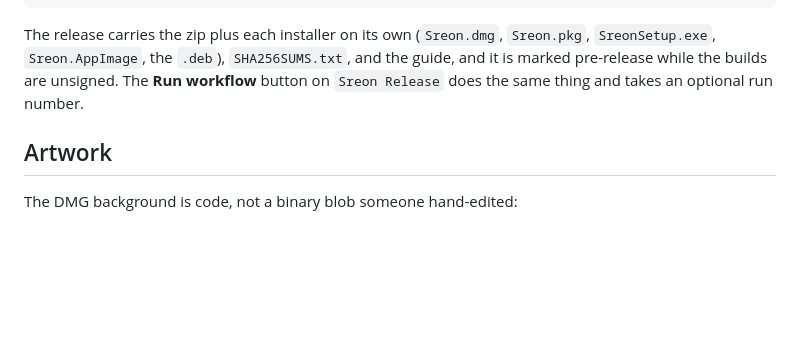
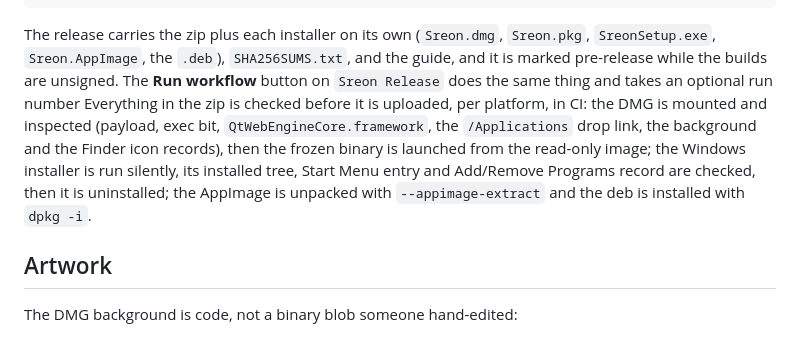
Before and after one commit to FellowPythonCoder/sreoncode, a Markdown page: README.md, the part around the change. Drawn GitHub-style; blank space fills up the shorter version.

Commit message:
docs: record what CI verifies per platform before the zip is published
[release 35809227341]

Co-authored-by: arena-agent <297053741+arena-agent@users.noreply.github.com>

```diff
--- a/README.md
+++ b/README.md
@@ -53,7 +53,14 @@ git push
 The release carries the zip plus each installer on its own (`Sreon.dmg`, `Sreon.pkg`,
 `SreonSetup.exe`, `Sreon.AppImage`, the `.deb`), `SHA256SUMS.txt`, and the guide, and it is
 marked pre-release while the builds are unsigned. The **Run workflow** button on
-`Sreon Release` does the same thing and takes an optional run number.
+`Sreon Release` does the same thing and takes an optional run number
+Everything in the zip is checked before it is uploaded, per platform, in CI: the DMG is mounted
+and inspected (payload, exec bit, `QtWebEngineCore.framework`, the `/Applications` drop link,
+the background and the Finder icon records), then the frozen binary is launched from the read-only
+image; the Windows installer is run silently, its installed tree, Start Menu entry and
+Add/Remove Programs record are checked, then it is uninstalled; the AppImage is unpacked with
+`--appimage-extract` and the deb is installed with `dpkg -i`.
+
 
 ## Artwork
 
```
